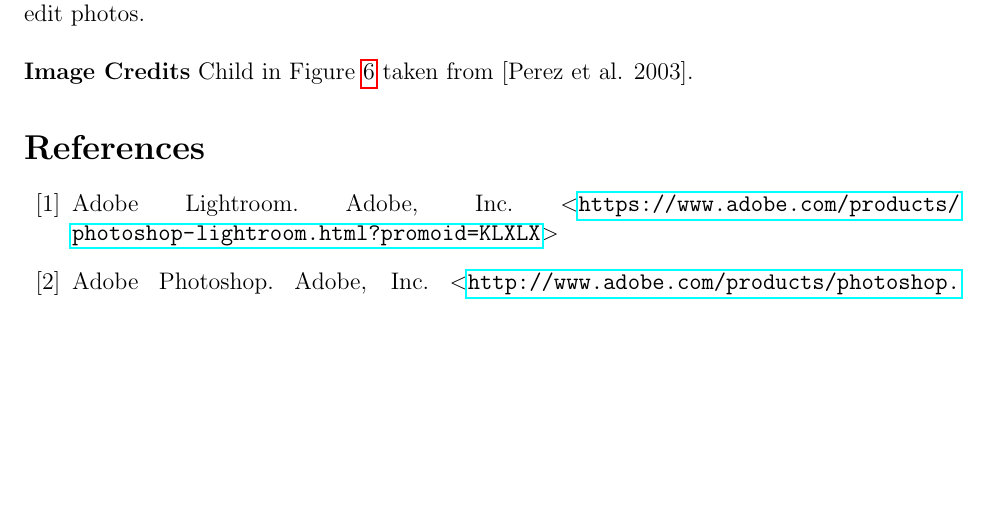
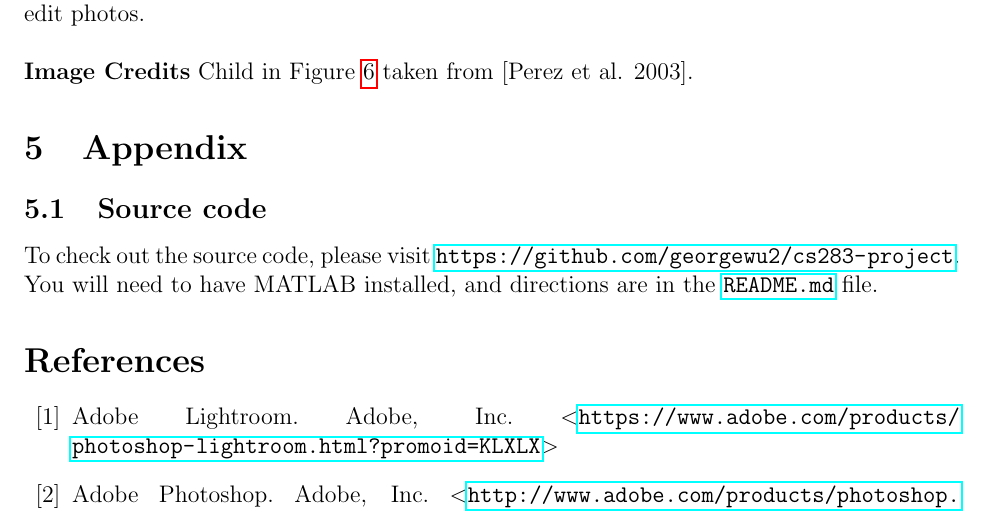
Before and after one commit to georgewu2/cs283-project, a LaTeX document (wu_final_report.tex): part of page 7 of 7, cut so that both start at the same text, the shorter picture padded with empty space. Compiled offline with pdfLaTeX.

Commit message:
updating readme and code

```diff
--- a/wu_final_report.tex
+++ b/wu_final_report.tex
@@ -155,6 +155,10 @@ Another interesting thing to automate would be to smartly detect whether regular
 
 \noindent{\bf Image Credits}
 Child in Figure \ref{child} taken from [Perez et al. 2003].
+
+\section{Appendix}
+\subsection{Source code}
+To check out the source code, please visit \url{https://github.com/georgewu2/cs283-project}. You will need to have MATLAB installed, and directions are in the \url{README.md} file.
 %%%%%%%%%%%%%%%%%%%%%%%%%%%%%%%%%%%%%%%%%%%%%%%%%%%%%
 \begin{thebibliography}{99}
 
```
Also changed, not shown: README.md, wu_final_report.pdf, 4 other files.
